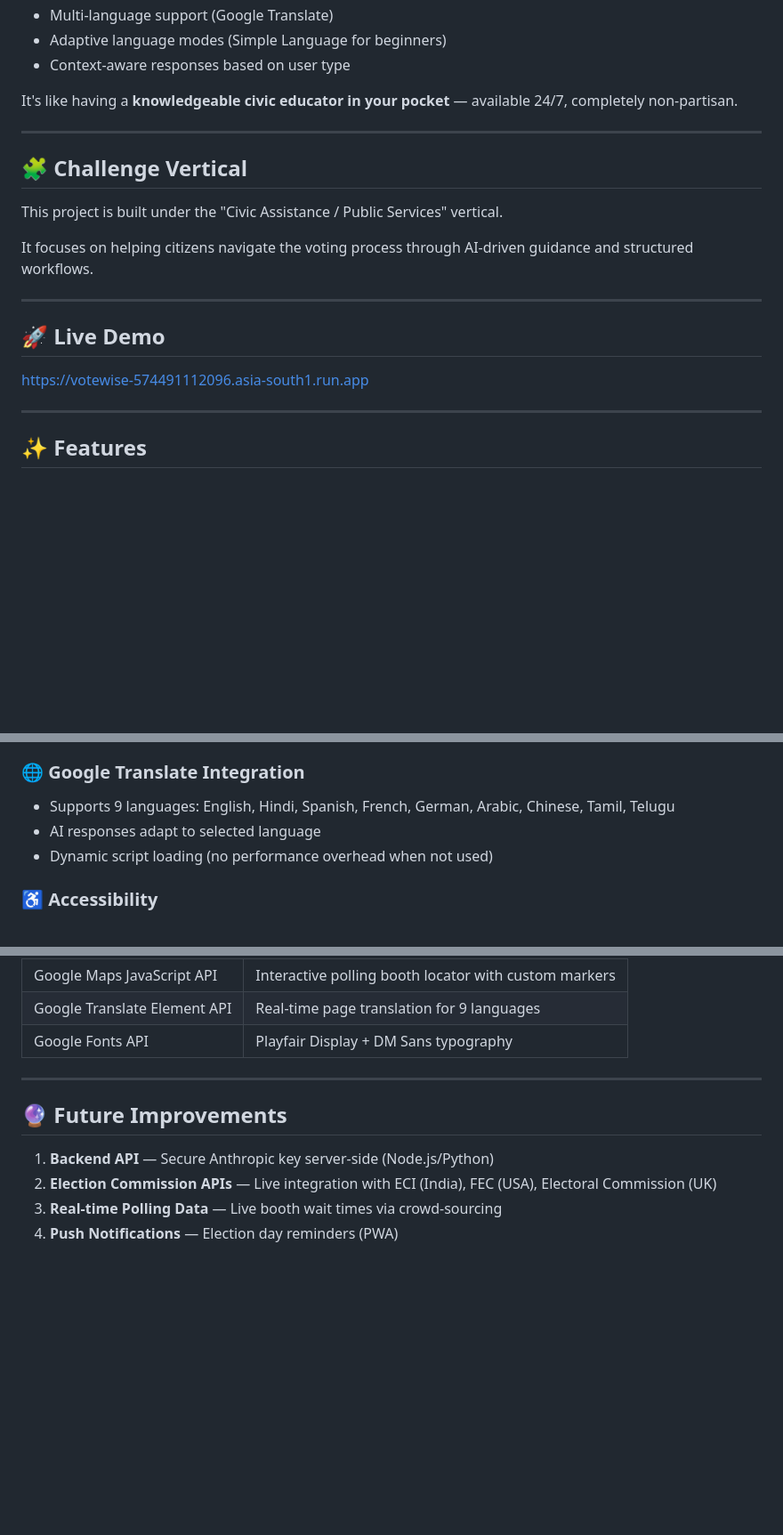
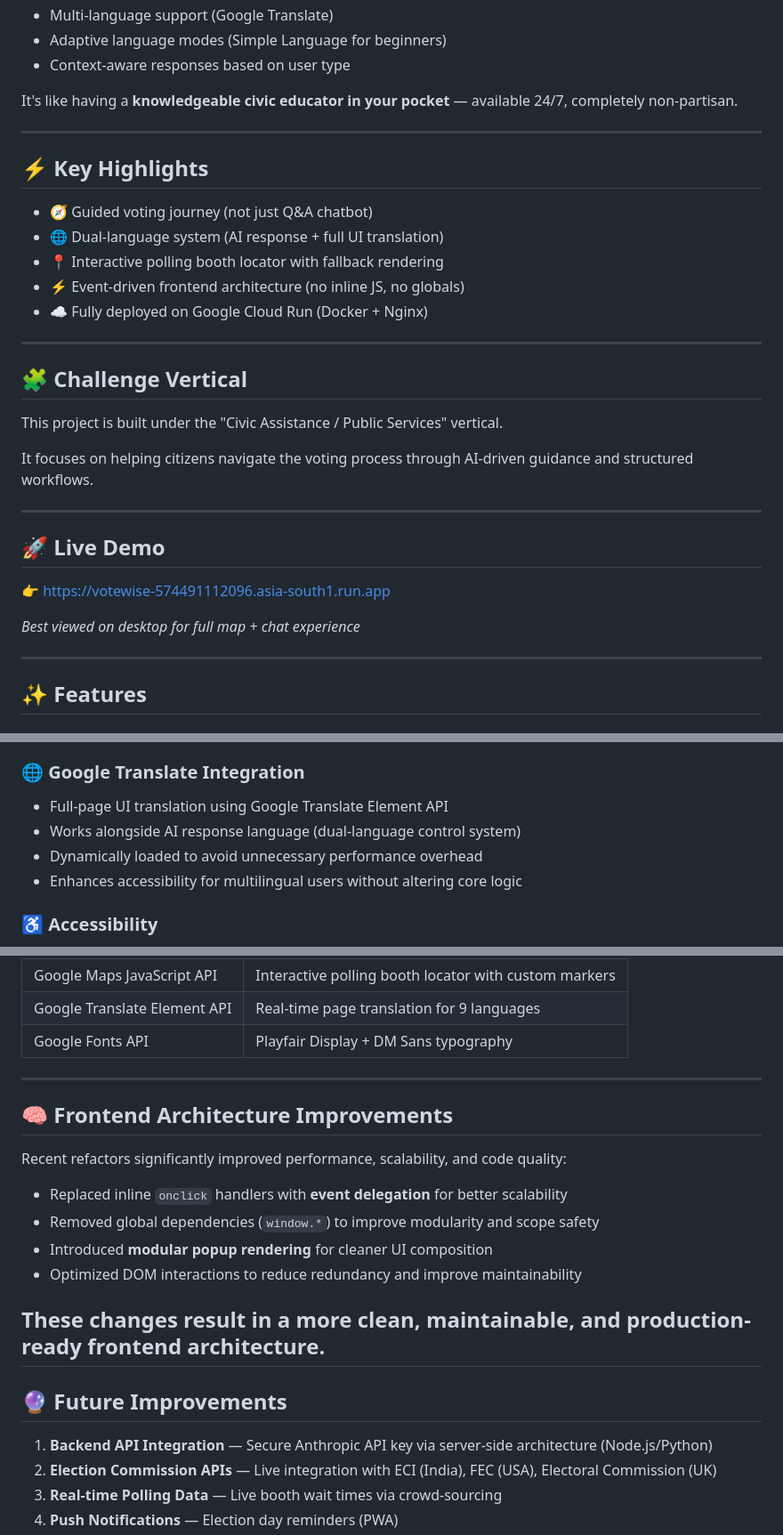
Before and after one commit to HeyItsKrishna/votewise-ai, a Markdown page: README.md, 3 parts joined by grey strips. Shown at 89% size. GitHub-like rendering; blank space fills up the shorter version.

Commit message:
Update README with new features and improvements
Added key highlights, dual language control system, and frontend architecture improvements to README.

```diff
--- a/README.md
+++ b/README.md
@@ -39,6 +39,16 @@ It's like having a **knowledgeable civic educator in your pocket** — available
 
 ---
 
+## ⚡ Key Highlights
+
+- 🧭 Guided voting journey (not just Q&A chatbot)
+- 🌐 Dual-language system (AI response + full UI translation)
+- 📍 Interactive polling booth locator with fallback rendering
+- ⚡ Event-driven frontend architecture (no inline JS, no globals)
+- ☁️ Fully deployed on Google Cloud Run (Docker + Nginx)
+
+---
+
 ## 🧩 Challenge Vertical
 
 This project is built under the "Civic Assistance / Public Services" vertical.
@@ -49,10 +59,12 @@ It focuses on helping citizens navigate the voting process through AI-driven gui
 
 
 ## 🚀 Live Demo
-https://votewise-574491112096.asia-south1.run.app
+👉 https://votewise-574491112096.asia-south1.run.app
 
+*Best viewed on desktop for full map + chat experience*
 
 ---
+
 
 ## ✨ Features
 
@@ -75,9 +87,10 @@ https://votewise-574491112096.asia-south1.run.app
 - Direct "Get Directions" link integration
 
 ### 🌐 Google Translate Integration
-- Supports 9 languages: English, Hindi, Spanish, French, German, Arabic, Chinese, Tamil, Telugu
-- AI responses adapt to selected language
-- Dynamic script loading (no performance overhead when not used)
+- Full-page UI translation using Google Translate Element API
+- Works alongside AI response language (dual-language control system)
+- Dynamically loaded to avoid unnecessary performance overhead
+- Enhances accessibility for multilingual users without altering core logic
 
 ### ♿ Accessibility
 - Simple Language Mode (6th-grade reading level toggle)
@@ -394,9 +426,21 @@ VoteWise:
 
 ---
 
+## 🧠 Frontend Architecture Improvements
+
+Recent refactors significantly improved performance, scalability, and code quality:
+
+- Replaced inline `onclick` handlers with **event delegation** for better scalability
+- Removed global dependencies (`window.*`) to improve modularity and scope safety
+- Introduced **modular popup rendering** for cleaner UI composition
+- Optimized DOM interactions to reduce redundancy and improve maintainability
+
+These changes result in a more **clean, maintainable, and production-ready frontend architecture**.
+---
+
 ## 🔮 Future Improvements
 
-1. **Backend API** — Secure Anthropic key server-side (Node.js/Python)
+1. **Backend API Integration** — Secure Anthropic API key via server-side architecture (Node.js/Python)
 2. **Election Commission APIs** — Live integration with ECI (India), FEC (USA), Electoral Commission (UK)
 3. **Real-time Polling Data** — Live booth wait times via crowd-sourcing
 4. **Push Notifications** — Election day reminders (PWA)
```
Also changed, not shown: other parts of README.md (+19 -0 lines).
